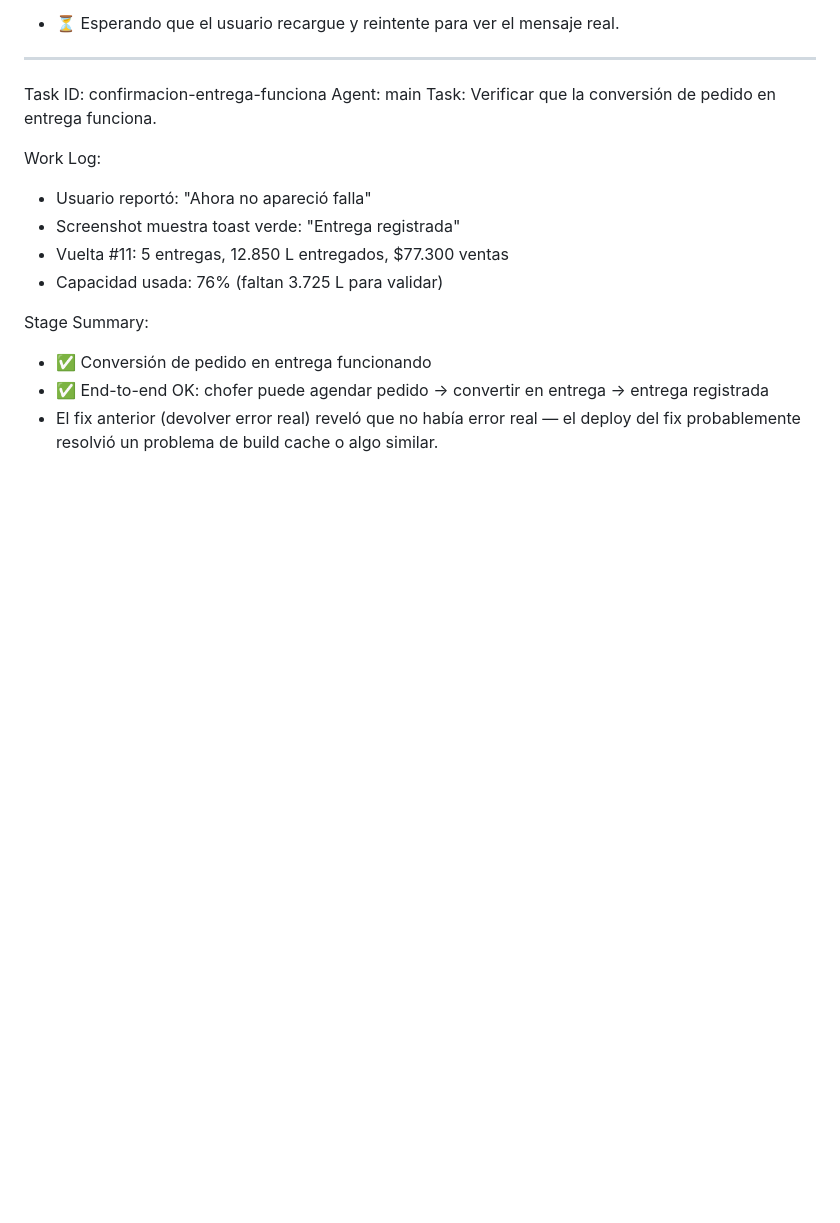
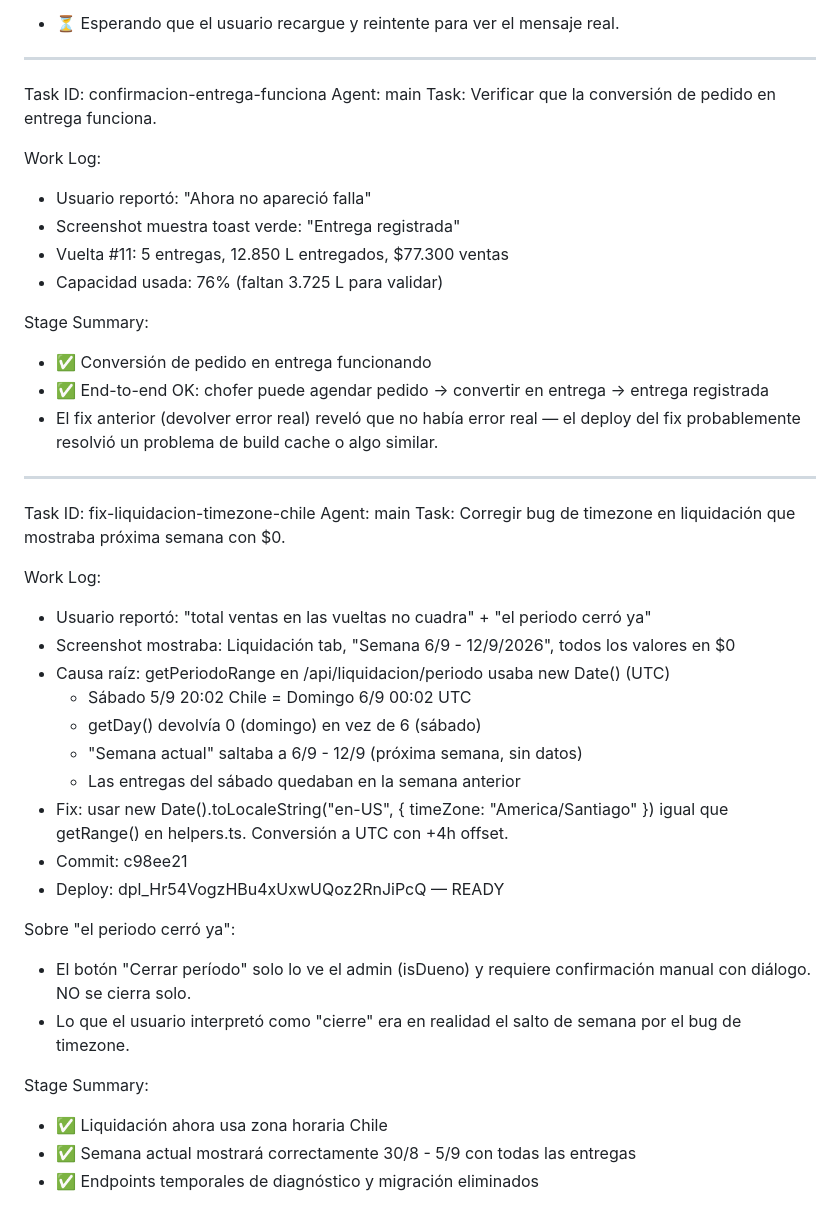
Before and after one commit to akuobara/akuosplash, a Markdown page: worklog.md, the part around the change. Rendered like a GitHub page; blank space fills up the shorter version.

Commit message:
ae7dfa65-1f08-43f2-9ca0-309d5c2dfbbe

```diff
--- a/worklog.md
+++ b/worklog.md
@@ -286,3 +286,32 @@ Stage Summary:
 - ✅ End-to-end OK: chofer puede agendar pedido → convertir en entrega → entrega registrada
 - El fix anterior (devolver error real) reveló que no había error real — el deploy
   del fix probablemente resolvió un problema de build cache o algo similar.
+
+---
+Task ID: fix-liquidacion-timezone-chile
+Agent: main
+Task: Corregir bug de timezone en liquidación que mostraba próxima semana con $0.
+
+Work Log:
+- Usuario reportó: "total ventas en las vueltas no cuadra" + "el periodo cerró ya"
+- Screenshot mostraba: Liquidación tab, "Semana 6/9 - 12/9/2026", todos los valores en $0
+- Causa raíz: getPeriodoRange en /api/liquidacion/periodo usaba new Date() (UTC)
+  - Sábado 5/9 20:02 Chile = Domingo 6/9 00:02 UTC
+  - getDay() devolvía 0 (domingo) en vez de 6 (sábado)
+  - "Semana actual" saltaba a 6/9 - 12/9 (próxima semana, sin datos)
+  - Las entregas del sábado quedaban en la semana anterior
+- Fix: usar new Date().toLocaleString("en-US", { timeZone: "America/Santiago" })
+  igual que getRange() en helpers.ts. Conversión a UTC con +4h offset.
+- Commit: c98ee21
+- Deploy: dpl_Hr54VogzHBu4xUxwUQoz2RnJiPcQ — READY
+
+Sobre "el periodo cerró ya":
+- El botón "Cerrar período" solo lo ve el admin (isDueno) y requiere confirmación
+  manual con diálogo. NO se cierra solo.
+- Lo que el usuario interpretó como "cierre" era en realidad el salto de semana
+  por el bug de timezone.
+
+Stage Summary:
+- ✅ Liquidación ahora usa zona horaria Chile
+- ✅ Semana actual mostrará correctamente 30/8 - 5/9 con todas las entregas
+- ✅ Endpoints temporales de diagnóstico y migración eliminados
```
